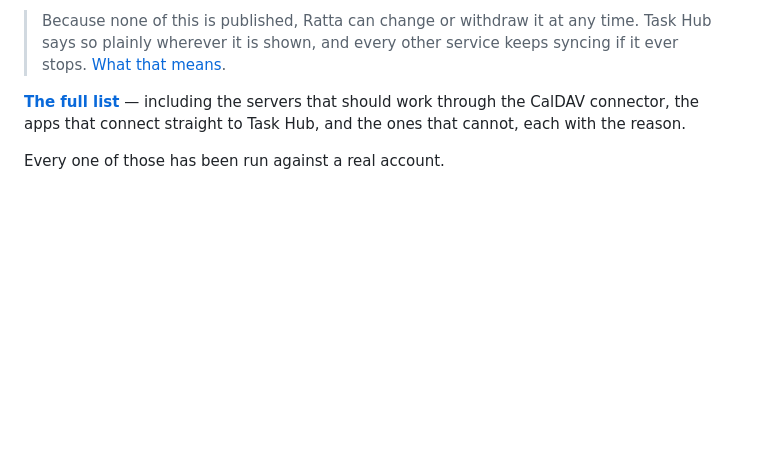
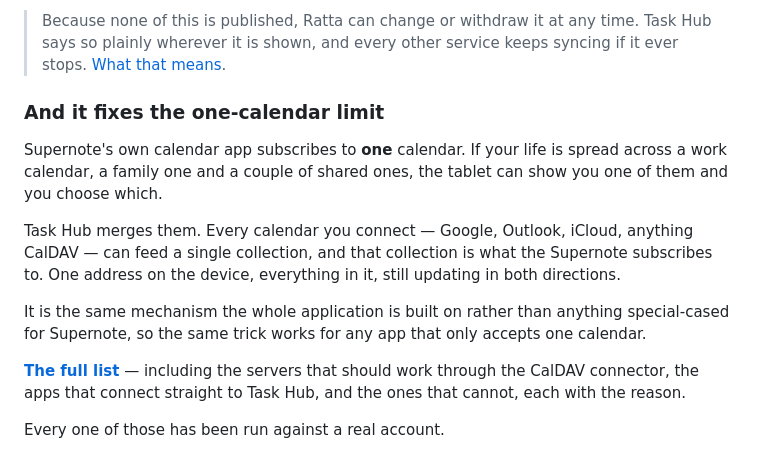
Before and after one commit to Sparkinman/task-hub, a Markdown page: README.md, the part around the change. GitHub-like rendering; blank space fills up the shorter version.

```diff
--- a/README.md
+++ b/README.md
@@ -53,6 +53,21 @@ understands the format the tablet is writing today.
 > Because none of this is published, Ratta can change or withdraw it at any
 > time. Task Hub says so plainly wherever it is shown, and every other service
 > keeps syncing if it ever stops. [What that means](docs/supernote.md).
+
+### And it fixes the one-calendar limit
+
+Supernote's own calendar app subscribes to **one** calendar. If your life is
+spread across a work calendar, a family one and a couple of shared ones, the
+tablet can show you one of them and you choose which.
+
+Task Hub merges them. Every calendar you connect — Google, Outlook, iCloud,
+anything CalDAV — can feed a single collection, and that collection is what the
+Supernote subscribes to. One address on the device, everything in it, still
+updating in both directions.
+
+It is the same mechanism the whole application is built on rather than anything
+special-cased for Supernote, so the same trick works for any app that only
+accepts one calendar.
 
 **[The full list](docs/compatibility.md)** — including the servers that should
 work through the CalDAV connector, the apps that connect straight to Task Hub,
```
Also changed, not shown: .docker/hub-overview.md (+4 -0 lines), docs/supernote.md (+20 -0 lines).
